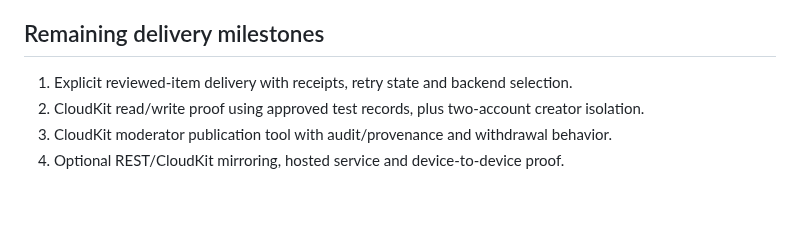
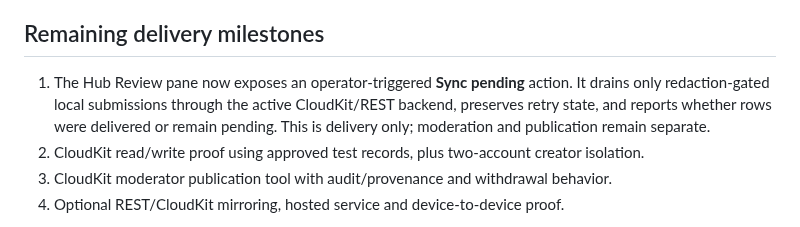
Before and after one commit to noktirnal42/PlateWatch, a Markdown page: docs/BACKEND-QA-2026-10-15.md, the part around the change. Drawn GitHub-style; blank space fills up the shorter version.

Commit message:
Document operator outbox delivery

```diff
--- a/docs/BACKEND-QA-2026-10-15.md
+++ b/docs/BACKEND-QA-2026-10-15.md
@@ -58,7 +58,10 @@ were inserted. Database counts before connection QA: zero sightings, two audit e
 
 ## Remaining delivery milestones
 
-1. Explicit reviewed-item delivery with receipts, retry state and backend selection.
+1. The Hub Review pane now exposes an operator-triggered **Sync pending** action. It
+   drains only redaction-gated local submissions through the active CloudKit/REST
+   backend, preserves retry state, and reports whether rows were delivered or remain
+   pending. This is delivery only; moderation and publication remain separate.
 2. CloudKit read/write proof using approved test records, plus two-account creator isolation.
 3. CloudKit moderator publication tool with audit/provenance and withdrawal behavior.
 4. Optional REST/CloudKit mirroring, hosted service and device-to-device proof.
```
